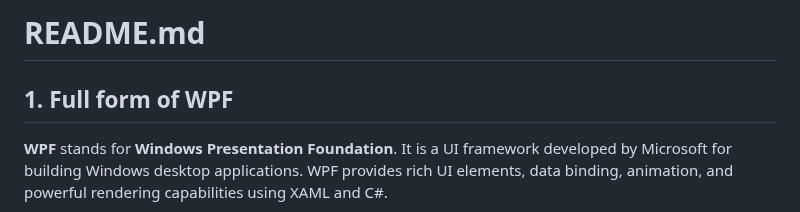
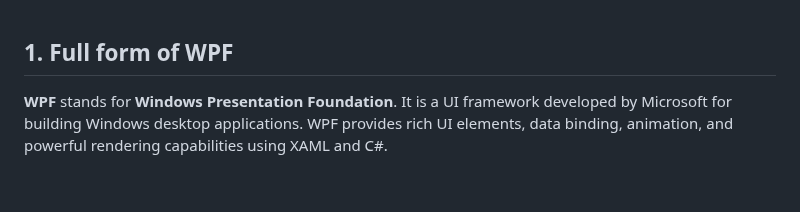
Before and after one commit to jssuthahar/Article, a Markdown page: Question/Day1.md, the part around the change. GitHub-like rendering; blank space fills up the shorter version.

```diff
--- a/Question/Day1.md
+++ b/Question/Day1.md
@@ -1,5 +1,3 @@
-# README.md
-
 ## 1. Full form of WPF
 **WPF** stands for **Windows Presentation Foundation**. It is a UI framework developed by Microsoft for building Windows desktop applications. WPF provides rich UI elements, data binding, animation, and powerful rendering capabilities using XAML and C#.
 
```
